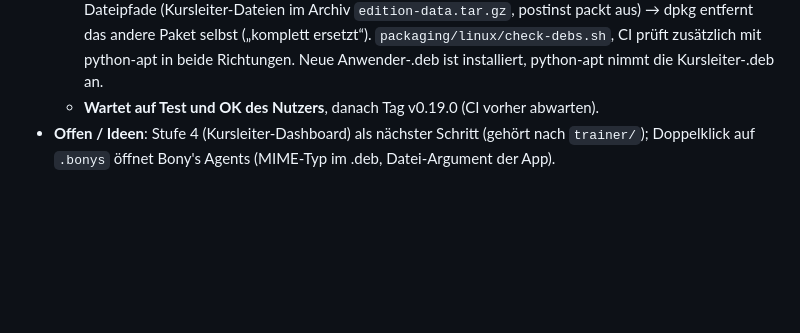
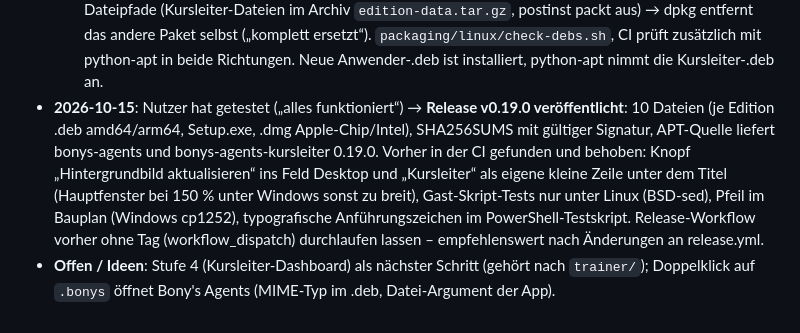
Before and after one commit to zappotex/BonysAgents, a Markdown page: docs/plan-schulung.md, the part around the change. Drawn GitHub-style; blank space fills up the shorter version.

Commit message:
Plan Schulungen: v0.19.0 veröffentlicht
Co-Authored-By: Claude Opus 5.5 <noreply@anthropic.com>

```diff
--- a/docs/plan-schulung.md
+++ b/docs/plan-schulung.md
@@ -264,6 +264,12 @@ Ab 0.19.0 liegen Server und Kursleiter-Dialoge in `trainer/` (`trainer/present.p
     `edition-data.tar.gz`, postinst packt aus) → dpkg entfernt das andere Paket selbst („komplett ersetzt“).
     `packaging/linux/check-debs.sh`, CI prüft zusätzlich mit python-apt in beide Richtungen. Neue Anwender-.deb ist
     installiert, python-apt nimmt die Kursleiter-.deb an.
-  - **Wartet auf Test und OK des Nutzers**, danach Tag v0.19.0 (CI vorher abwarten).
+- **2026-10-15**: Nutzer hat getestet („alles funktioniert“) → **Release v0.19.0 veröffentlicht**: 10 Dateien (je
+  Edition .deb amd64/arm64, Setup.exe, .dmg Apple-Chip/Intel), SHA256SUMS mit gültiger Signatur, APT-Quelle liefert
+  bonys-agents und bonys-agents-kursleiter 0.19.0. Vorher in der CI gefunden und behoben: Knopf „Hintergrundbild
+  aktualisieren“ ins Feld Desktop und „Kursleiter“ als eigene kleine Zeile unter dem Titel (Hauptfenster bei 150 %
+  unter Windows sonst zu breit), Gast-Skript-Tests nur unter Linux (BSD-sed), Pfeil im Bauplan (Windows cp1252),
+  typografische Anführungszeichen im PowerShell-Testskript. Release-Workflow vorher ohne Tag (workflow_dispatch)
+  durchlaufen lassen – empfehlenswert nach Änderungen an release.yml.
 - **Offen / Ideen**: Stufe 4 (Kursleiter-Dashboard) als nächster Schritt (gehört nach `trainer/`); Doppelklick auf `.bonys` öffnet Bony's Agents (MIME-Typ im
   .deb, Datei-Argument der App).
```
